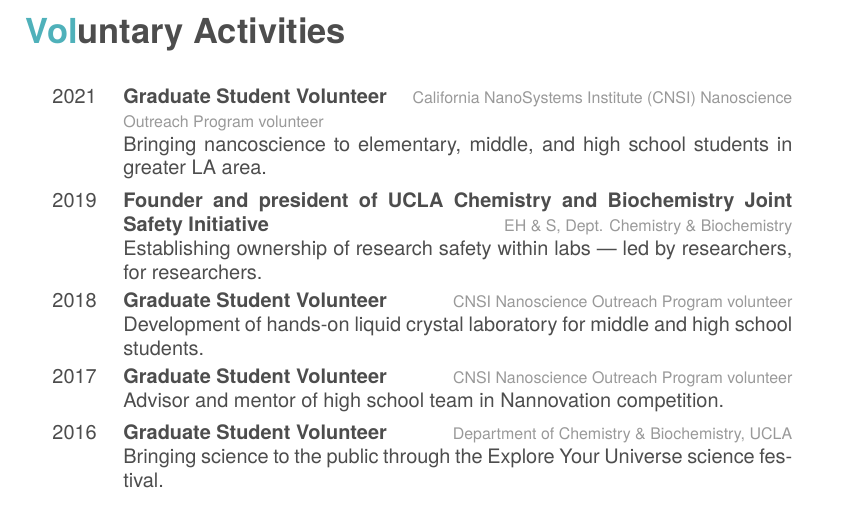
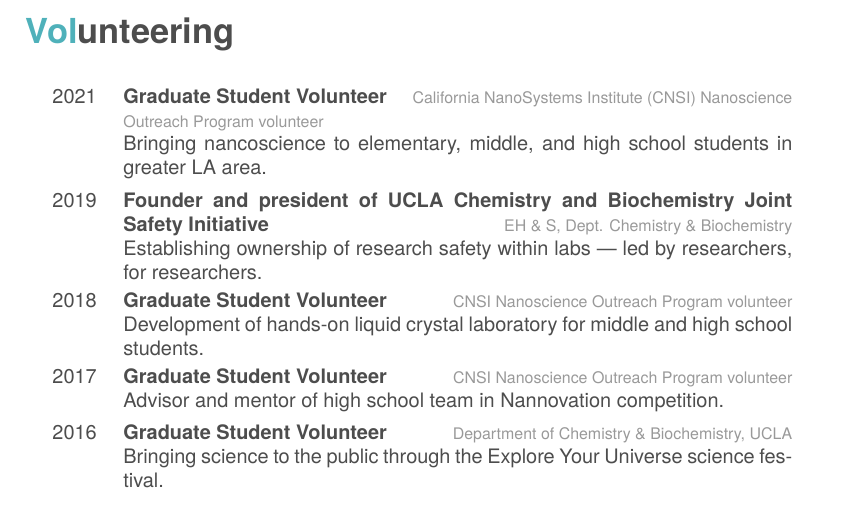
Before and after one commit to mayeshh/PhD_resume_coverletter, a LaTeX CV (cv.tex, which reads sections/volunteer.tex): part of page 5 of 5, cut at the place of the change. Compiled offline with XeLaTeX; a missing font is replaced by an installed copy or a similar font.

Commit message:
Add files via upload

```diff
--- a/sections/volunteer.tex
+++ b/sections/volunteer.tex
@@ -1,4 +1,4 @@
-\section{Voluntary Activities}
+\section{Volunteering}
 
 \begin{entrylist}
 \entry
```
